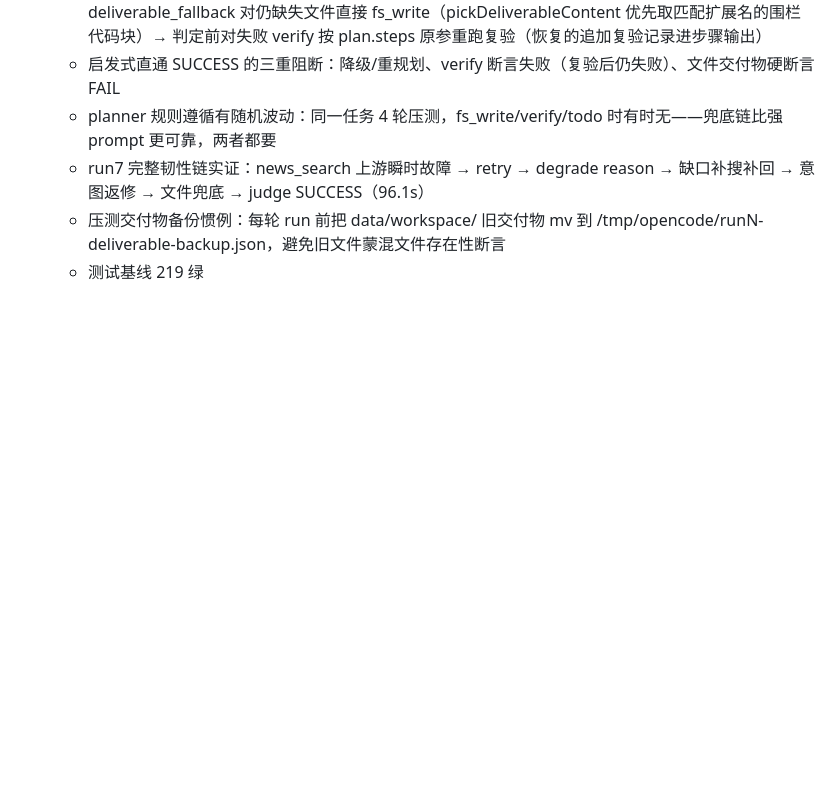
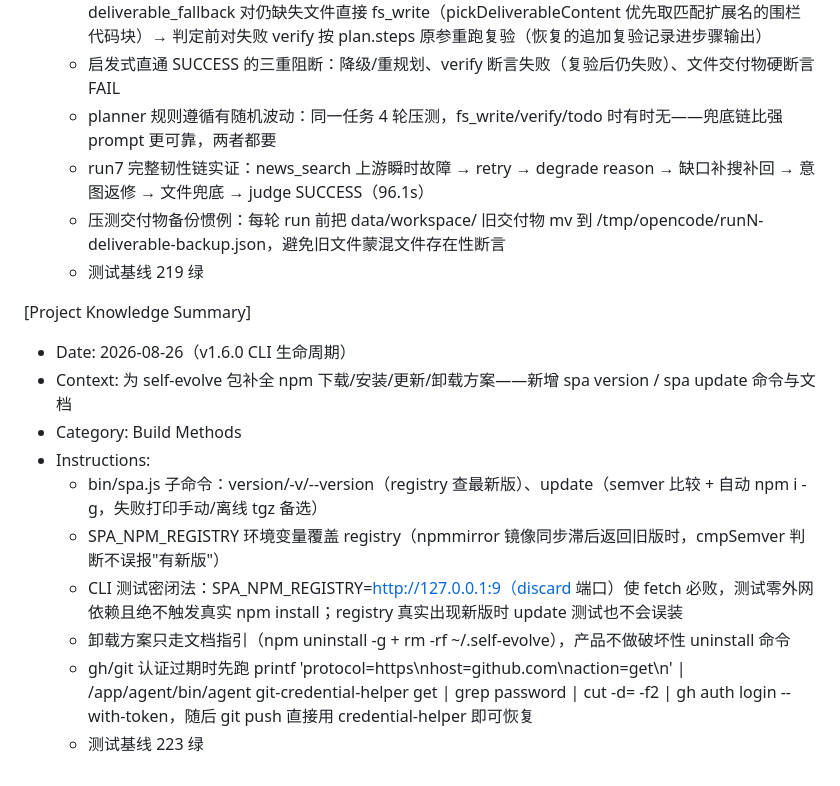
Before and after one commit to iamsamyiok/self-evolving-agent, a Markdown page: .monkeycode/MEMORY.md, the part around the change. Drawn GitHub-style; blank space fills up the shorter version.

Commit message:
docs: MEMORY 补记 v1.6.0 CLI 生命周期与测试密闭法
Co-authored-by: monkeycode-ai <monkeycode-ai@chaitin.com>
Co-authored-by: monkeycode-ai <monkeycode-ai@chaitin.com>

```diff
--- a/.monkeycode/MEMORY.md
+++ b/.monkeycode/MEMORY.md
@@ -328,3 +328,15 @@ Entries discovered by the Agent during task execution should follow this format:
   - run7 完整韧性链实证：news_search 上游瞬时故障 → retry → degrade reason → 缺口补搜补回 → 意图返修 → 文件兜底 → judge SUCCESS（96.1s）
   - 压测交付物备份惯例：每轮 run 前把 data/workspace/ 旧交付物 mv 到 /tmp/opencode/runN-deliverable-backup.json，避免旧文件蒙混文件存在性断言
   - 测试基线 219 绿
+
+[Project Knowledge Summary]
+- Date: 2026-08-26（v1.6.0 CLI 生命周期）
+- Context: 为 self-evolve 包补全 npm 下载/安装/更新/卸载方案——新增 spa version / spa update 命令与文档
+- Category: Build Methods
+- Instructions:
+  - bin/spa.js 子命令：version/-v/--version（registry 查最新版）、update（semver 比较 + 自动 npm i -g，失败打印手动/离线 tgz 备选）
+  - SPA_NPM_REGISTRY 环境变量覆盖 registry（npmmirror 镜像同步滞后返回旧版时，cmpSemver 判断不误报"有新版"）
+  - CLI 测试密闭法：SPA_NPM_REGISTRY=http://127.0.0.1:9（discard 端口）使 fetch 必败，测试零外网依赖且绝不触发真实 npm install；registry 真实出现新版时 update 测试也不会误装
+  - 卸载方案只走文档指引（npm uninstall -g + rm -rf ~/.self-evolve），产品不做破坏性 uninstall 命令
+  - gh/git 认证过期时先跑 printf 'protocol=https\nhost=github.com\naction=get\n' | /app/agent/bin/agent git-credential-helper get | grep password | cut -d= -f2 | gh auth login --with-token，随后 git push 直接用 credential-helper 即可恢复
+  - 测试基线 223 绿
```
